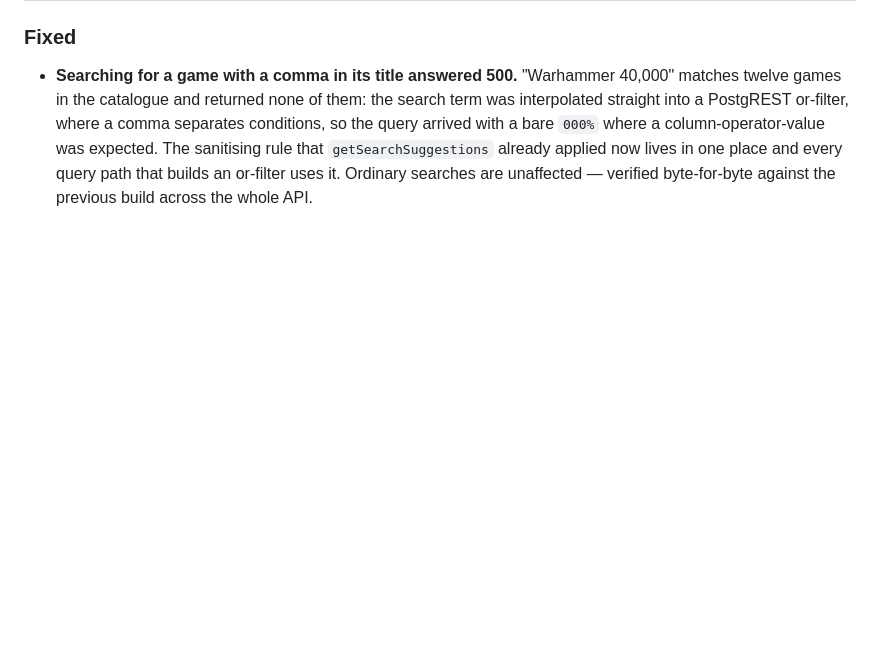
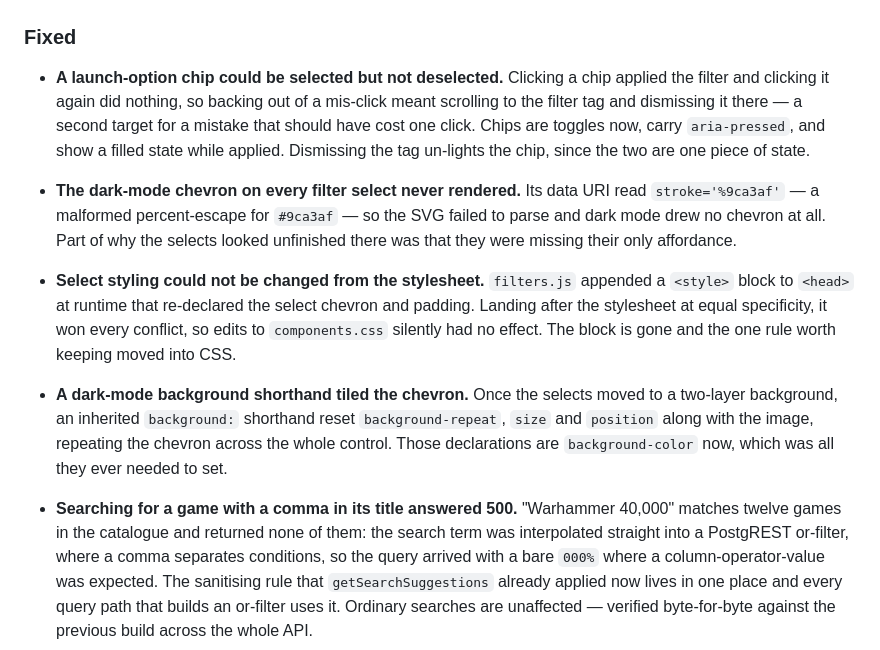
Before and after one commit to soundwanders/vanilla-slops, a Markdown page: docs/changelog.md, the part around one of its changes. GitHub-like rendering; blank space fills up the shorter version.

```diff
--- a/docs/changelog.md
+++ b/docs/changelog.md
@@ -22,5 +82,27 @@ and this project adheres to [Semantic Versioning](https://semver.org/spec/v2.0.0
 
 ### Fixed
+- **A launch-option chip could be selected but not deselected.** Clicking a chip
+  applied the filter and clicking it again did nothing, so backing out of a
+  mis-click meant scrolling to the filter tag and dismissing it there — a second
+  target for a mistake that should have cost one click. Chips are toggles now,
+  carry `aria-pressed`, and show a filled state while applied. Dismissing the
+  tag un-lights the chip, since the two are one piece of state.
+- **The dark-mode chevron on every filter select never rendered.** Its data URI
+  read `stroke='%9ca3af'` — a malformed percent-escape for `#9ca3af` — so the
+  SVG failed to parse and dark mode drew no chevron at all. Part of why the
+  selects looked unfinished there was that they were missing their only
+  affordance.
+- **Select styling could not be changed from the stylesheet.** `filters.js`
+  appended a `<style>` block to `<head>` at runtime that re-declared the select
+  chevron and padding. Landing after the stylesheet at equal specificity, it won
+  every conflict, so edits to `components.css` silently had no effect. The block
+  is gone and the one rule worth keeping moved into CSS.
+- **A dark-mode background shorthand tiled the chevron.** Once the selects moved
+  to a two-layer background, an inherited `background:` shorthand reset
+  `background-repeat`, `size` and `position` along with the image, repeating the
+  chevron across the whole control. Those declarations are `background-color`
+  now, which was all they ever needed to set.
+
 - **Searching for a game with a comma in its title answered 500.** "Warhammer
   40,000" matches twelve games in the catalogue and returned none of them: the
   search term was interpolated straight into a PostgREST or-filter, where a
```
Also changed, not shown: other parts of docs/changelog.md (+61 -1 lines).
